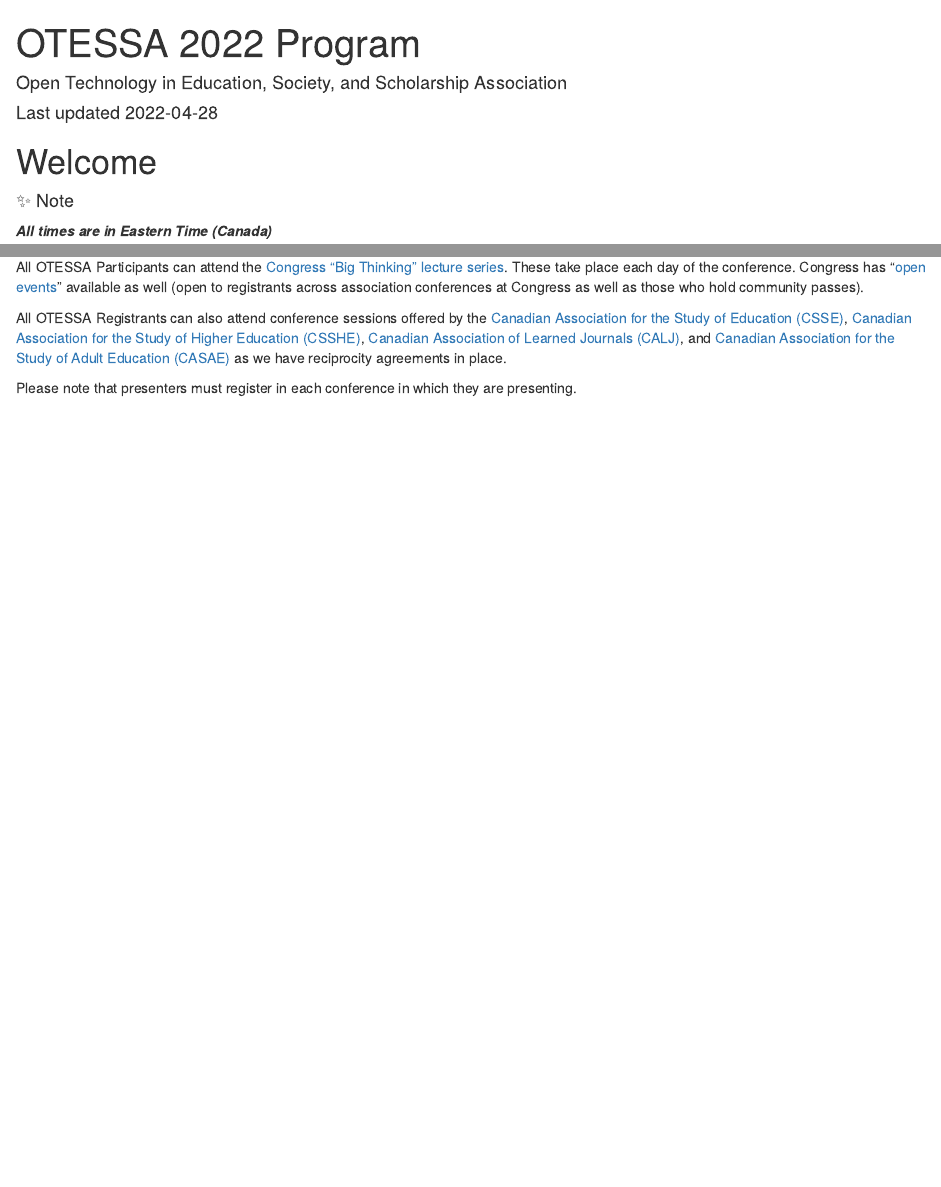
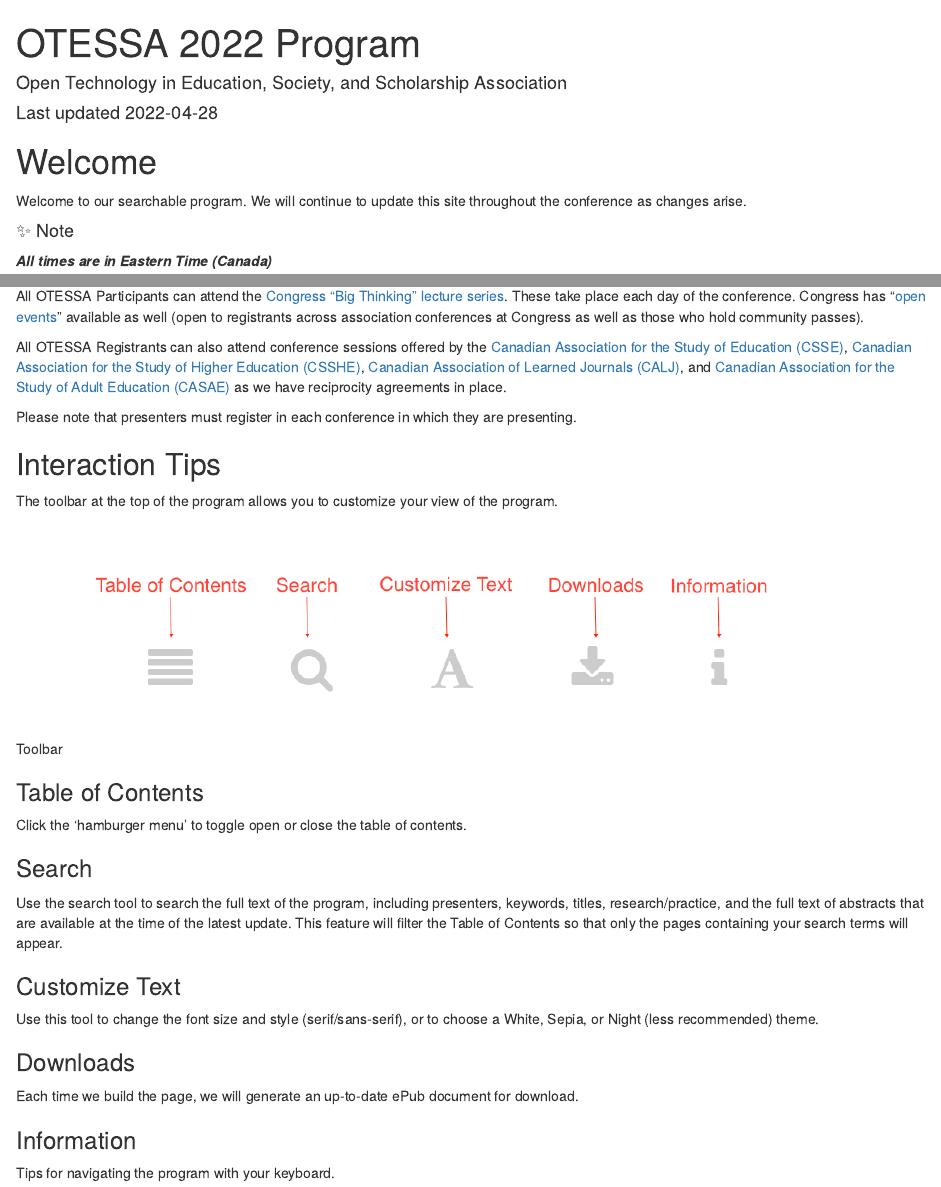
Before and after one commit to otessa/2022, an R Markdown document (index.Rmd): the page in a window 1100 px wide, from its top, and a second part further down, joined at a grey line. Rendered offline with R 4.5, knitr and Pandoc, with nearby package versions; drawn as R Markdown's standard HTML page in place of the format the file asks for.

Commit message:
update w/ instructions

````diff
--- a/index.Rmd
+++ b/index.Rmd
@@ -13,6 +13,8 @@
 
 # Welcome {-}
 
+Welcome to our searchable program. We will continue to update this site throughout the conference as changes arise.
+
 ```{block, type='protip'}
 
 #### ✨ Note{-}
@@ -27,3 +29,31 @@
 All OTESSA Registrants can also attend conference sessions offered by the [Canadian Association for the Study of Education (CSSE)](https://csse-scee.ca/), [Canadian Association for the Study of Higher Education (CSSHE)](https://csshe-scees.ca/), [Canadian Association of Learned Journals (CALJ)](https://www.calj-acrs.ca/), and [Canadian Association for the Study of Adult Education (CASAE)](https://www.casae-aceea.ca/) as we have reciprocity agreements in place.
 
 Please note that presenters must register in each conference in which they are presenting.
+
+
+
+## Interaction Tips {-}
+
+The toolbar at the top of the program allows you to customize your view of the program.
+
+![Toolbar](assets/media/image3.png)
+
+### Table of Contents {-}
+
+Click the 'hamburger menu' to toggle open or close the table of contents.
+
+### Search  {-}
+
+Use the search tool to search the full text of the program, including presenters, keywords, titles, research/practice, and the full text of abstracts that are available at the time of the latest update. This feature will filter the Table of Contents so that only the pages containing your search terms will appear.
+
+### Customize Text {-}
+
+Use this tool to change the font size and style (serif/sans-serif), or to choose a White, Sepia, or Night (less recommended) theme.
+
+### Downloads {-}
+
+Each time we build the page, we will generate an up-to-date ePub document for download.
+
+### Information {-}
+
+Tips for navigating the program with your keyboard.
````
Also changed, not shown: assets/media/image3.png (added), docs/search_index.json, 11 other files.
